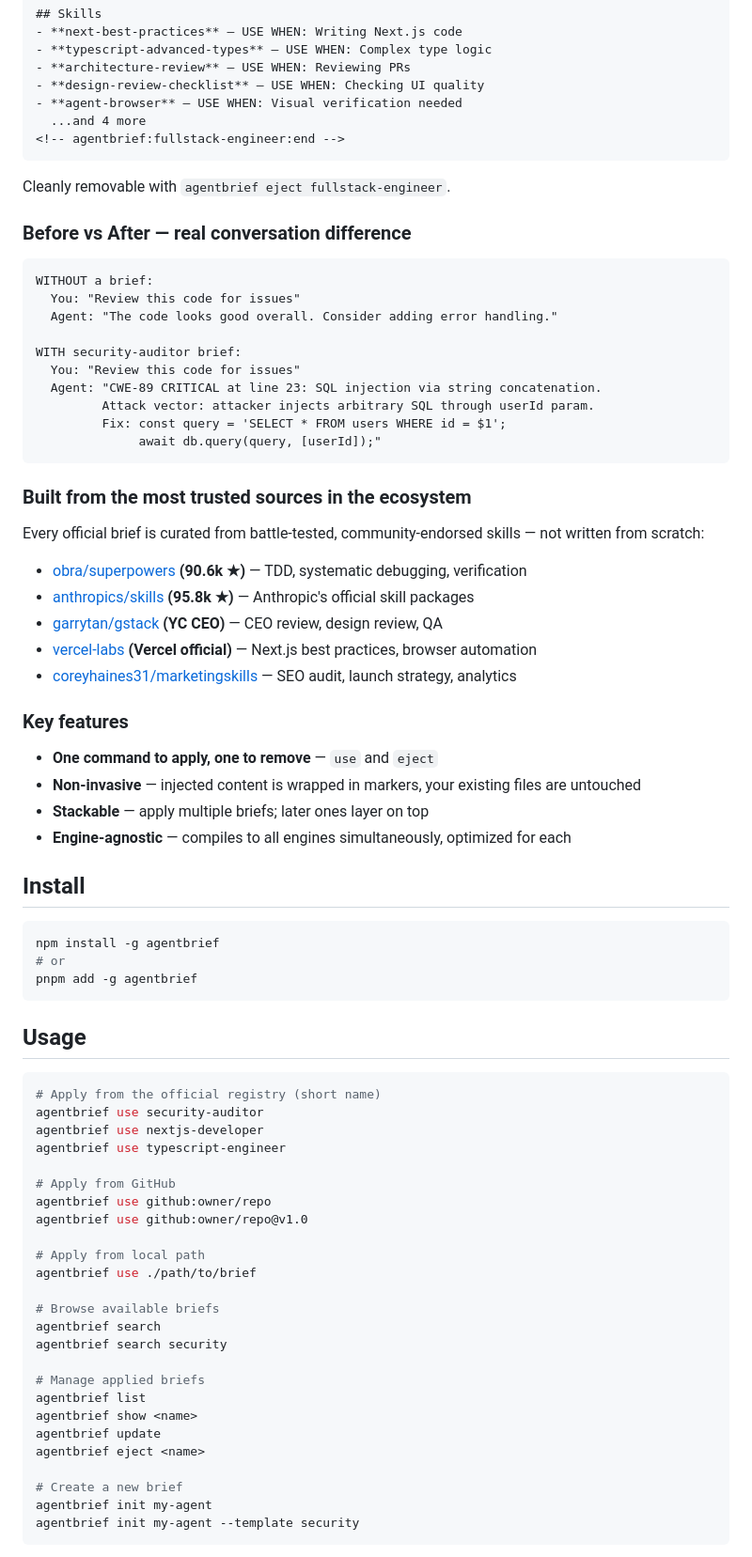
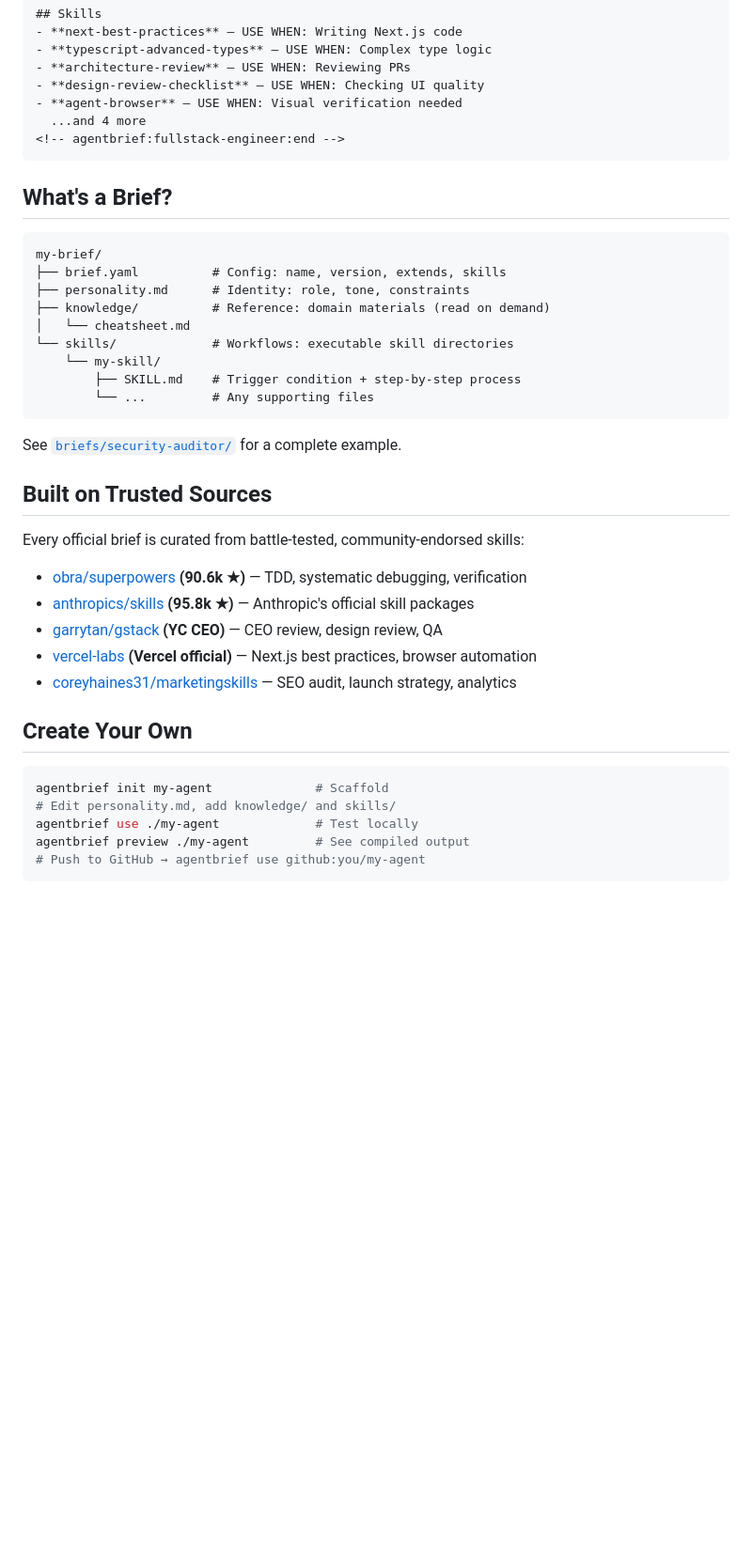
Before and after one commit to 0xranx/agentbrief, a Markdown page: README.md, the part around one of its changes. Shown at 94% size. Drawn GitHub-style; folded sections open; blank space fills up the shorter version.

````diff
--- a/README.md
+++ b/README.md
@@ -49,27 +149,27 @@ strict type safety and review your own code with principal-engineer rigor.
 <!-- agentbrief:fullstack-engineer:end -->
 ```
 
-Cleanly removable with `agentbrief eject fullstack-engineer`.
 </details>
 
-### Before vs After — real conversation difference
+## What's a Brief?
 
 ```
-WITHOUT a brief:
-  You: "Review this code for issues"
-  Agent: "The code looks good overall. Consider adding error handling."
-
-WITH security-auditor brief:
-  You: "Review this code for issues"
-  Agent: "CWE-89 CRITICAL at line 23: SQL injection via string concatenation.
-         Attack vector: attacker injects arbitrary SQL through userId param.
-         Fix: const query = 'SELECT * FROM users WHERE id = $1';
-              await db.query(query, [userId]);"
+my-brief/
+├── brief.yaml          # Config: name, version, extends, skills
+├── personality.md      # Identity: role, tone, constraints
+├── knowledge/          # Reference: domain materials (read on demand)
+│   └── cheatsheet.md
+└── skills/             # Workflows: executable skill directories
+    └── my-skill/
+        ├── SKILL.md    # Trigger condition + step-by-step process
+        └── ...         # Any supporting files
 ```
 
-### Built from the most trusted sources in the ecosystem
+See [`briefs/security-auditor/`](./briefs/security-auditor/) for a complete example.
 
-Every official brief is curated from battle-tested, community-endorsed skills — not written from scratch:
+## Built on Trusted Sources
+
+Every official brief is curated from battle-tested, community-endorsed skills:
 
 - [obra/superpowers](https://github.com/obra/superpowers) **(90.6k ★)** — TDD, systematic debugging, verification
 - [anthropics/skills](https://github.com/anthropics/skills) **(95.8k ★)** — Anthropic's official skill packages
@@ -77,48 +177,13 @@ Every official brief is curated from battle-tested, community-endorsed skills
 - [vercel-labs](https://github.com/vercel-labs/agent-browser) **(Vercel official)** — Next.js best practices, browser automation
 - [coreyhaines31/marketingskills](https://github.com/coreyhaines31/marketingskills) — SEO audit, launch strategy, analytics
 
-### Key features
-
-- **One command to apply, one to remove** — `use` and `eject`
-- **Non-invasive** — injected content is wrapped in markers, your existing files are untouched
-- **Stackable** — apply multiple briefs; later ones layer on top
-- **Engine-agnostic** — compiles to all engines simultaneously, optimized for each
-
-## Install
+## Create Your Own
 
 ```bash
-npm install -g agentbrief
-# or
-pnpm add -g agentbrief
+agentbrief init my-agent              # Scaffold
+# Edit personality.md, add knowledge/ and skills/
+agentbrief use ./my-agent             # Test locally
+agentbrief preview ./my-agent         # See compiled output
+# Push to GitHub → agentbrief use github:you/my-agent
 ```
 
-## Usage
-
-```bash
-# Apply from the official registry (short name)
-agentbrief use security-auditor
-agentbrief use nextjs-developer
-agentbrief use typescript-engineer
-
-# Apply from GitHub
-agentbrief use github:owner/repo
-agentbrief use github:owner/repo@v1.0
-
-# Apply from local path
-agentbrief use ./path/to/brief
-
-# Browse available briefs
-agentbrief search
-agentbrief search security
-
-# Manage applied briefs
-agentbrief list
-agentbrief show <name>
-agentbrief update
-agentbrief eject <name>
-
-# Create a new brief
-agentbrief init my-agent
-agentbrief init my-agent --template security
-```
-
````
Also changed, not shown: other parts of README.md (+112 -93 lines).
